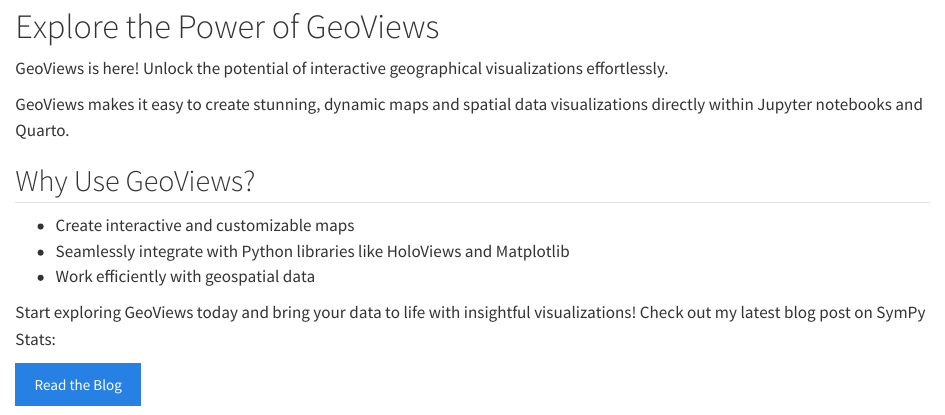
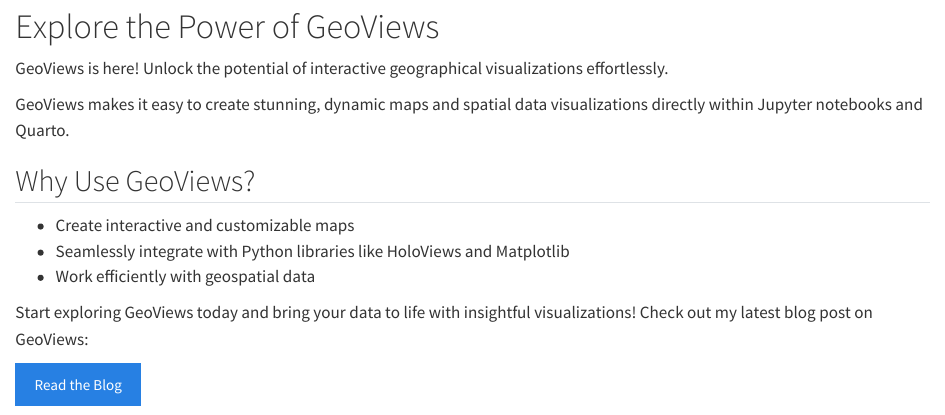
Before and after one commit to BhavyMishra/J001-Exposition-Assignment, a Quarto document (index.qmd): the page in a window 1100 px wide, from 80 px down. Rendered offline with R 4.5, knitr and Pandoc in place of Quarto, with nearby package versions.

Commit message:
final last changes

```diff
--- a/index.qmd
+++ b/index.qmd
@@ -14,6 +14,6 @@
 - Work efficiently with geospatial data
 
 Start exploring GeoViews today and bring your data to life with insightful visualizations!
-Check out my latest blog post on SymPy Stats:
+Check out my latest blog post on GeoViews:
 
 [Read the Blog](https://bhavymishra.github.io/J001-Exposition-Assignment/blog.html){.btn .btn-primary}
```
Also changed, not shown: 1 other file.
